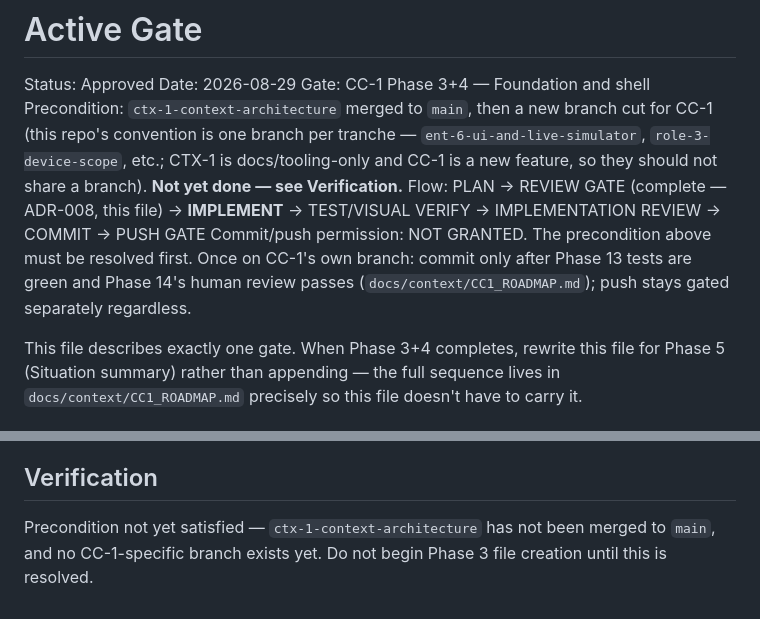
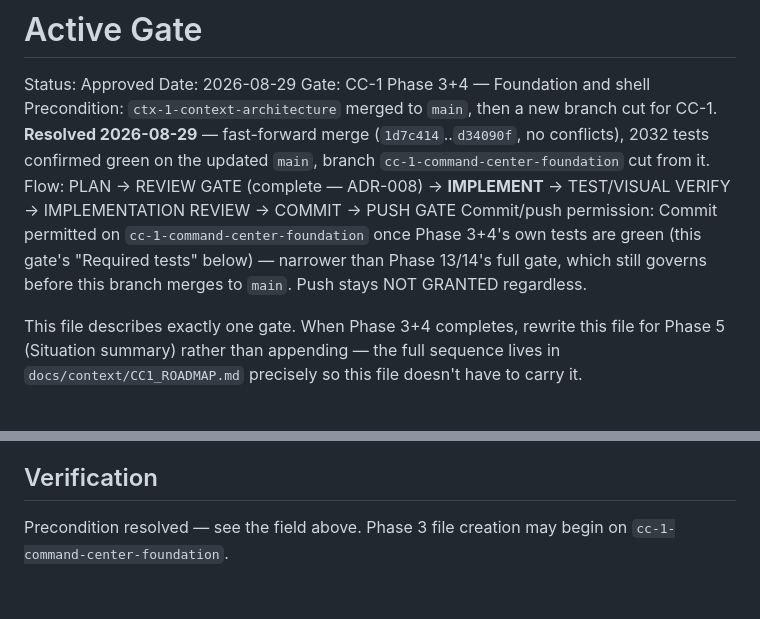
Before and after one commit to Joseph5157/latestone, a Markdown page: docs/context/ACTIVE_GATE.md, 2 parts joined by grey strips. Drawn GitHub-style.

```diff
--- a/docs/context/ACTIVE_GATE.md
+++ b/docs/context/ACTIVE_GATE.md
@@ -4,15 +4,14 @@ Status: Approved
 Date: 2026-08-29
 Gate: CC-1 Phase 3+4 — Foundation and shell
 Precondition: `ctx-1-context-architecture` merged to `main`, then a new
-branch cut for CC-1 (this repo's convention is one branch per tranche —
-`ent-6-ui-and-live-simulator`, `role-3-device-scope`, etc.; CTX-1 is
-docs/tooling-only and CC-1 is a new feature, so they should not share a
-branch). **Not yet done — see Verification.**
-Flow: PLAN → REVIEW GATE (complete — ADR-008, this file) → **IMPLEMENT** → TEST/VISUAL VERIFY → IMPLEMENTATION REVIEW → COMMIT → PUSH GATE
-Commit/push permission: NOT GRANTED. The precondition above must be resolved
-first. Once on CC-1's own branch: commit only after Phase 13 tests are green
-and Phase 14's human review passes (`docs/context/CC1_ROADMAP.md`); push
-stays gated separately regardless.
+branch cut for CC-1. **Resolved 2026-08-29** — fast-forward merge
+(`1d7c414`..`d34090f`, no conflicts), 2032 tests confirmed green on the
+updated `main`, branch `cc-1-command-center-foundation` cut from it.
+Flow: PLAN → REVIEW GATE (complete — ADR-008) → **IMPLEMENT** → TEST/VISUAL VERIFY → IMPLEMENTATION REVIEW → COMMIT → PUSH GATE
+Commit/push permission: Commit permitted on `cc-1-command-center-foundation`
+once Phase 3+4's own tests are green (this gate's "Required tests" below) —
+narrower than Phase 13/14's full gate, which still governs before this
+branch merges to `main`. Push stays NOT GRANTED regardless.
 
 This file describes exactly one gate. When Phase 3+4 completes, rewrite this
 file for Phase 5 (Situation summary) rather than appending — the full
@@ -102,6 +101,5 @@ correction made, none of it blocking:
 
 ## Verification
 
-Precondition not yet satisfied — `ctx-1-context-architecture` has not been
-merged to `main`, and no CC-1-specific branch exists yet. Do not begin
-Phase 3 file creation until this is resolved.
+Precondition resolved — see the field above. Phase 3 file creation may
+begin on `cc-1-command-center-foundation`.
```
Also changed, not shown: docs/context/CURRENT_STATE.md (+8 -12 lines).
